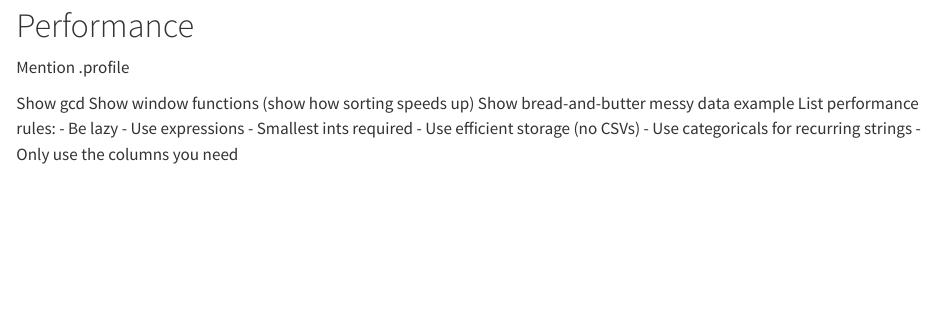
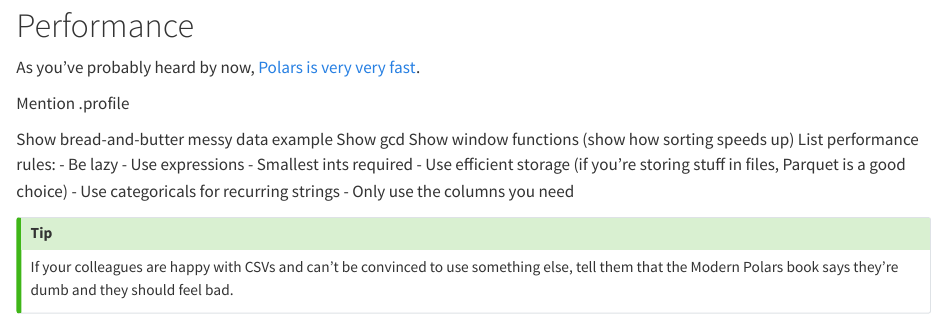
Before and after one commit to kevinheavey/modern-polars, a Quarto document (book/performance.qmd): the page in a window 1100 px wide, from its top. Rendered offline with R 4.5, knitr and Pandoc in place of Quarto, with nearby package versions.

Commit message:
rough work

```diff
--- a/book/performance.qmd
+++ b/book/performance.qmd
@@ -1,14 +1,21 @@
 # Performance
+
+As you've probably heard by now, [Polars is very very fast](https://www.pola.rs/benchmarks.html).
 
 Mention .profile
 
+Show bread-and-butter messy data example
 Show gcd
 Show window functions (show how sorting speeds up)
-Show bread-and-butter messy data example
 List performance rules:
     - Be lazy
     - Use expressions
     - Smallest ints required
-    - Use efficient storage (no CSVs)
+    - Use efficient storage (if you're storing stuff in files, Parquet is a good choice)
     - Use categoricals for recurring strings
     - Only use the columns you need
+
+::: {.callout-tip}
+If your colleagues are happy with CSVs and can't be convinced to use something else,
+tell them that the Modern Polars book says they're dumb and they should feel bad.
+:::
```
Also changed, not shown: 1 other file.
